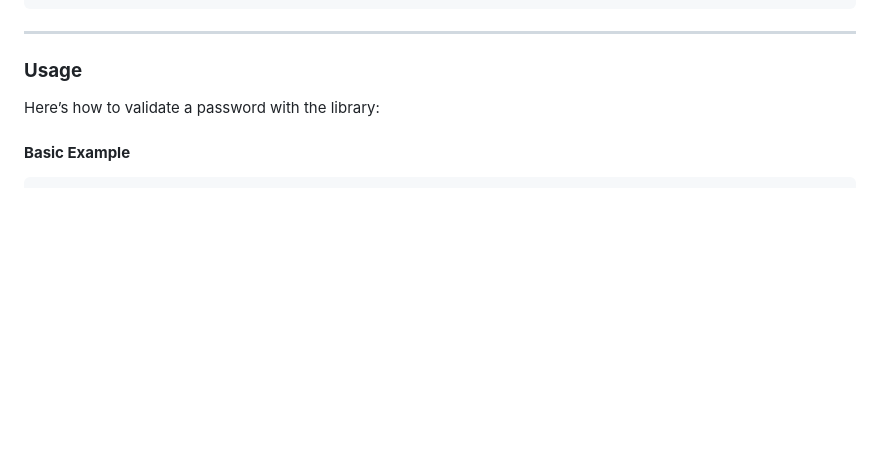
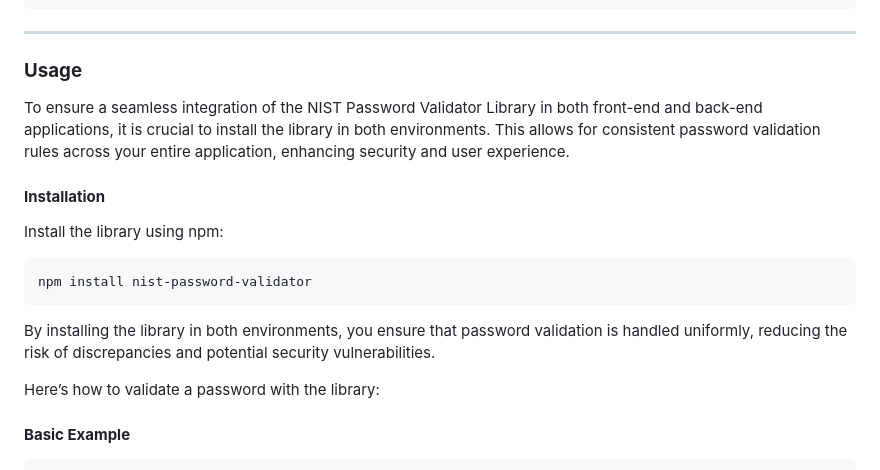
Before and after one commit to ypreiser/NIST-password-ts, a Markdown page: README.md, the part around the change. Drawn GitHub-style; blank space fills up the shorter version.

````diff
--- a/README.md
+++ b/README.md
@@ -50,6 +50,19 @@ npm install nist-password-validator.ts
 ---
 
 ### **Usage**
+
+To ensure a seamless integration of the NIST Password Validator Library in both front-end and back-end applications, it is crucial to install the library in both environments. This allows for consistent password validation rules across your entire application, enhancing security and user experience.
+
+#### **Installation**
+
+Install the library using npm:
+
+```bash
+npm install nist-password-validator
+```
+
+By installing the library in both environments, you ensure that password validation is handled uniformly, reducing the risk of discrepancies and potential security vulnerabilities.
+
 
 Here’s how to validate a password with the library:
 
````
